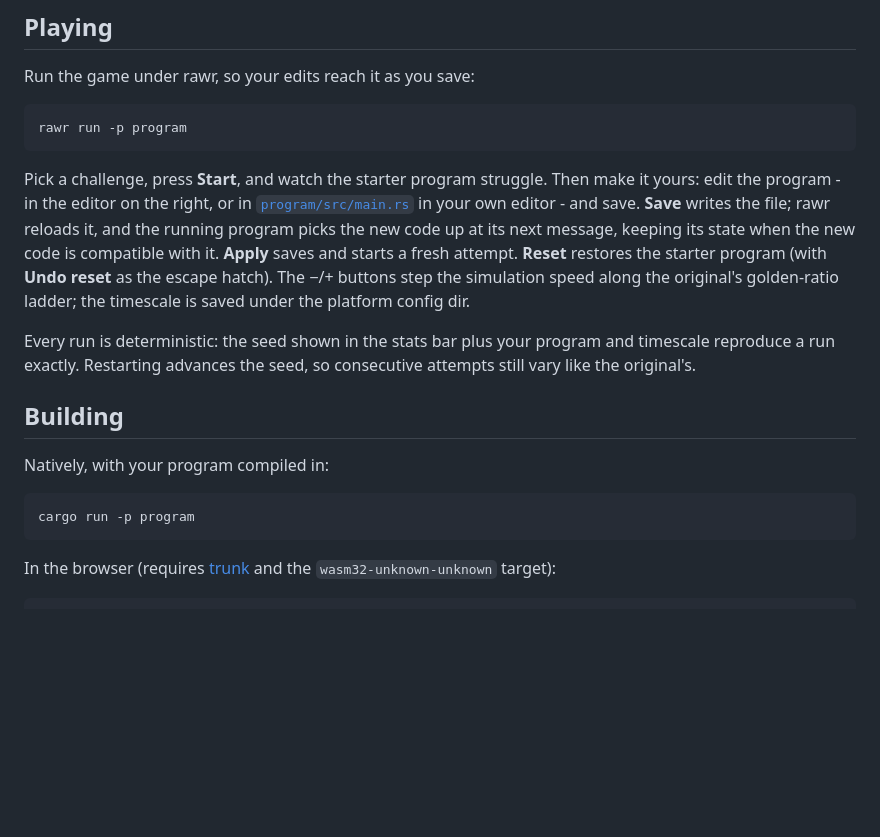
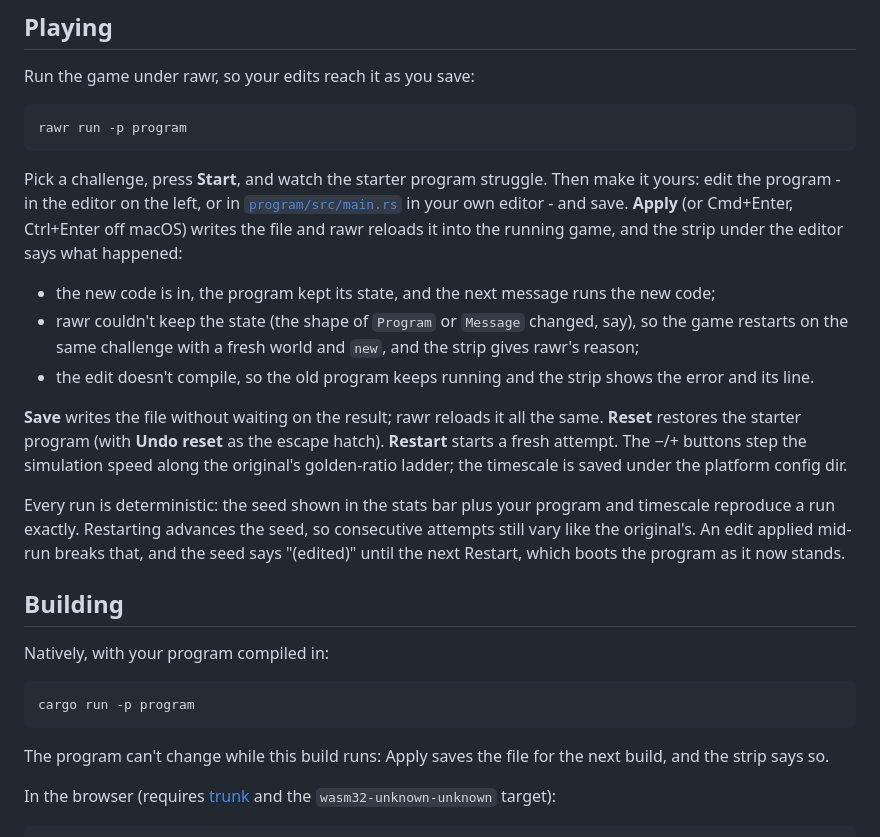
Before and after one commit to airstrike/elevato, a Markdown page: README.md, the part around the change. Drawn GitHub-style; blank space fills up the shorter version.

Commit message:
docs: Apply reloads the program under rawr

````diff
--- a/README.md
+++ b/README.md
@@ -32,18 +32,30 @@ rawr run -p program
 
 Pick a challenge, press **Start**, and watch the starter program
 struggle. Then make it yours: edit the program - in the editor on the
-right, or in [`program/src/main.rs`](program/src/main.rs) in your own
-editor - and save. **Save** writes the file; rawr reloads it, and the
-running program picks the new code up at its next message, keeping
-its state when the new code is compatible with it. **Apply** saves and
-starts a fresh attempt. **Reset** restores the starter program (with
-**Undo reset** as the escape hatch). The −/+ buttons step the
+left, or in [`program/src/main.rs`](program/src/main.rs) in your own
+editor - and save. **Apply** (or Cmd+Enter, Ctrl+Enter off macOS)
+writes the file and rawr reloads it into the running game, and the
+strip under the editor says what happened:
+
+- the new code is in, the program kept its state, and the next message
+  runs the new code;
+- rawr couldn't keep the state (the shape of `Program` or `Message`
+  changed, say), so the game restarts on the same challenge with a
+  fresh world and `new`, and the strip gives rawr's reason;
+- the edit doesn't compile, so the old program keeps running and the
+  strip shows the error and its line.
+
+**Save** writes the file without waiting on the result; rawr reloads
+it all the same. **Reset** restores the starter program (with **Undo
+reset** as the escape hatch). **Restart** starts a fresh attempt. The −/+ buttons step the
 simulation speed along the original's golden-ratio ladder; the
 timescale is saved under the platform config dir.
 
 Every run is deterministic: the seed shown in the stats bar plus your
 program and timescale reproduce a run exactly. Restarting advances the
-seed, so consecutive attempts still vary like the original's.
+seed, so consecutive attempts still vary like the original's. An edit
+applied mid-run breaks that, and the seed says "(edited)" until the
+next Restart, which boots the program as it now stands.
 
 ## Building
 
@@ -52,6 +64,9 @@ Natively, with your program compiled in:
 ```sh
 cargo run -p program
 ```
+
+The program can't change while this build runs: Apply saves the file
+for the next build, and the strip says so.
 
 In the browser (requires [trunk](https://trunkrs.dev) and the
 `wasm32-unknown-unknown` target):
````
Also changed, not shown: API.md (+1 -1 lines).
